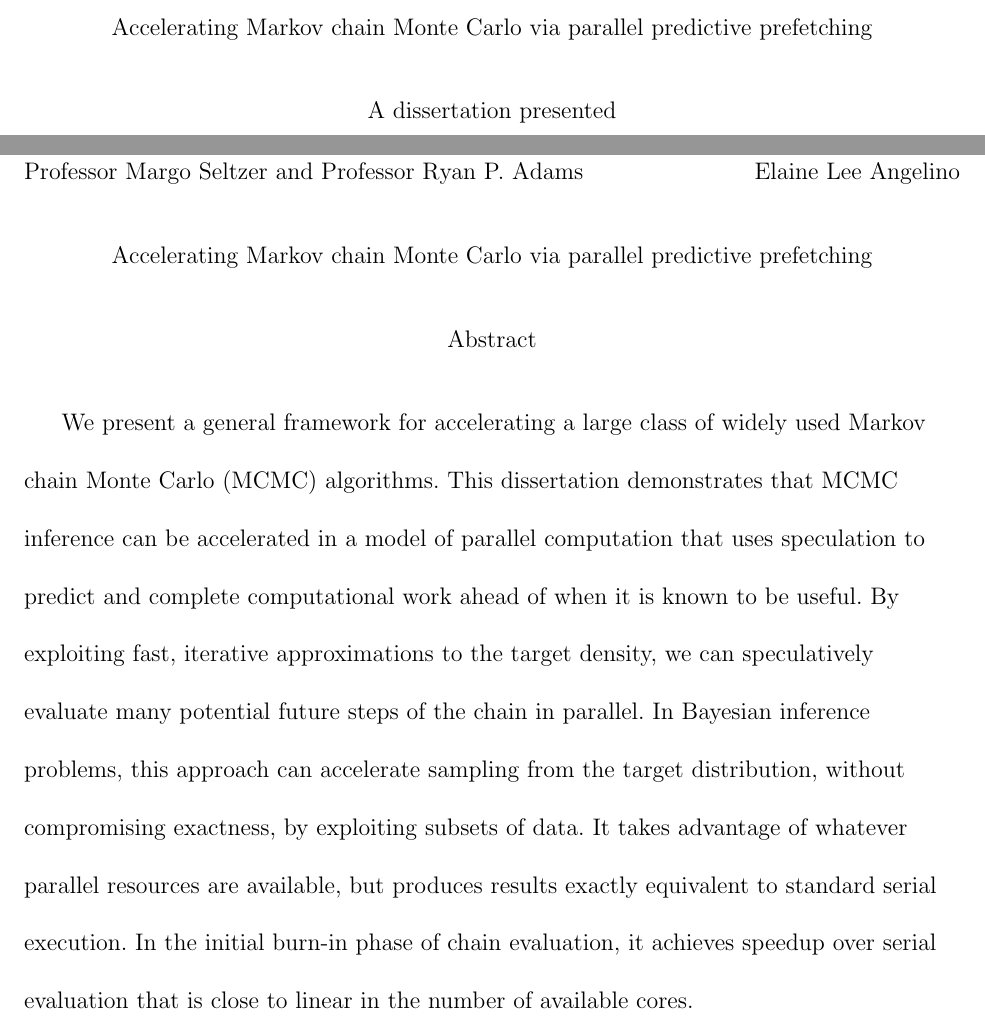
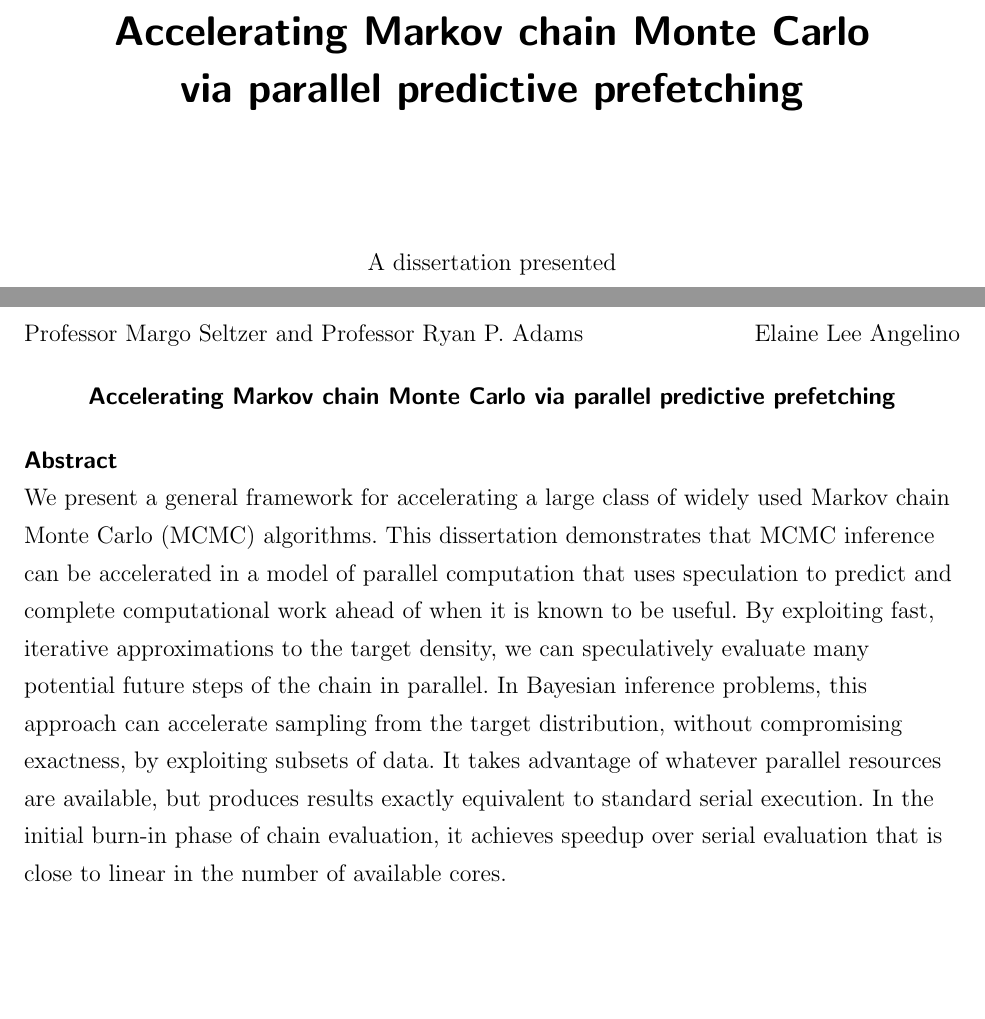
Before and after one commit to elaine84/thesis, a LaTeX thesis (angelino.tex, which reads files/front.tex): two parts of pages 3 and 5 of 64 before the commit and two parts of pages 3 and 5 of 56 after it, joined at a grey line, cut so that both start at the same text, the shorter picture padded with empty space. Compiled offline with pdfLaTeX; a LaTeX package or settings file that is missing is left out.

Commit message:
Some reformatting -- 1.5 spacing, fonts on title page and abstract
Other small changes include double spacing for thanked names,
moved around a small number of figures

```diff
--- a/angelino.tex
+++ b/angelino.tex
@@ -36,6 +36,8 @@
 
 \renewcommand{\familydefault}{\rmdefault}
 
+\linespread{1.3}
+
 \begin{document}
 
 \frontmatter
--- a/files/front.tex
+++ b/files/front.tex
@@ -27,9 +27,12 @@
 
 
 \begin{center}
-Accelerating Markov chain Monte Carlo via parallel predictive prefetching \\
+\textbf{\textsf{\LARGE Accelerating Markov chain Monte Carlo \\
+via parallel predictive prefetching}} \\
 \end{center}
 
+\begin{center}
+\end{center}
 
 \begin{center}
 A dissertation presented
@@ -92,20 +95,17 @@ All rights reserved.
 \newpage
 
 % max 350 words
-\begin{spacing}{2}
 \noi Dissertation Advisors \hfill  Author \\
 \noi Professor Margo Seltzer and Professor Ryan P. Adams \hfill Elaine Lee Angelino
 
 \begin{center}
-Accelerating Markov chain Monte Carlo via parallel predictive prefetching \\
-\end{center}
-
-\begin{center}
-Abstract \\
+\textsf{\textbf{Accelerating Markov chain Monte Carlo via parallel predictive prefetching}} \\
 \end{center}
 
 \begin{flushleft}
-\hspace{15pt} We present a general framework for accelerating a large class of
+\textsf{\textbf{Abstract}} \\
+
+We present a general framework for accelerating a large class of
 widely used Markov chain Monte Carlo (MCMC) algorithms.
 This dissertation demonstrates that MCMC inference can be accelerated
 in a model of parallel computation that uses speculation to predict and complete
@@ -119,5 +119,3 @@ results exactly equivalent to standard serial execution.
 In the initial burn-in phase of chain evaluation, it achieves speedup over
 serial evaluation that is close to linear in the number of available cores.
 \end{flushleft}
-
-\end{spacing}
```
Also changed, not shown: files/introduction.tex (+1 -0 lines), files/system.tex (+9 -8 lines), files/thanks.tex (+5 -5 lines), angelino.tex (2 more changed lines).
